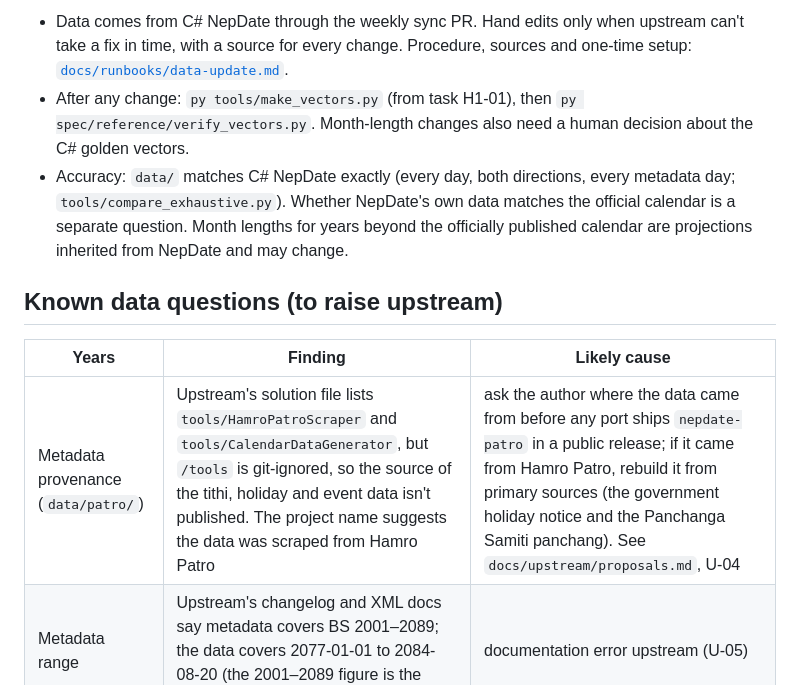
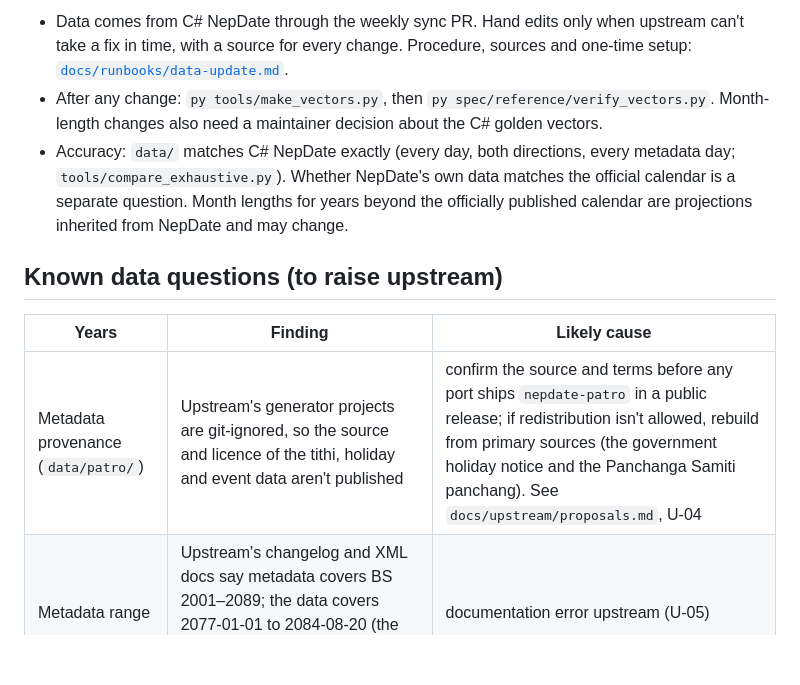
Before and after one commit to sanamhub/nepdate, a Markdown page: data/README.md, the part around the change. Rendered like a GitHub page; blank space fills up the shorter version.

Commit message:
docs: state the metadata provenance question without speculation

```diff
--- a/data/README.md
+++ b/data/README.md
@@ -15,8 +15,8 @@ Rules:
 - Data comes from C# NepDate through the weekly sync PR. Hand edits only when upstream can't
   take a fix in time, with a source for every change. Procedure, sources and one-time setup:
   [`docs/runbooks/data-update.md`](https://github.com/sanamhub/nepdate/blob/main/docs/runbooks/data-update.md).
-- After any change: `py tools/make_vectors.py` (from task H1-01), then `py spec/reference/verify_vectors.py`.
-  Month-length changes also need a human decision about the C# golden vectors.
+- After any change: `py tools/make_vectors.py`, then `py spec/reference/verify_vectors.py`.
+  Month-length changes also need a maintainer decision about the C# golden vectors.
 - Accuracy: `data/` matches C# NepDate exactly (every day, both directions, every metadata day;
   `tools/compare_exhaustive.py`). Whether NepDate's own data matches the official calendar is a
   separate question. Month lengths for years beyond the officially published calendar are
@@ -26,7 +26,7 @@ Rules:
 
 | Years | Finding | Likely cause |
 |---|---|---|
-| Metadata provenance (`data/patro/`) | Upstream's solution file lists `tools/HamroPatroScraper` and `tools/CalendarDataGenerator`, but `/tools` is git-ignored, so the source of the tithi, holiday and event data isn't published. The project name suggests the data was scraped from Hamro Patro | ask the author where the data came from before any port ships `nepdate-patro` in a public release; if it came from Hamro Patro, rebuild it from primary sources (the government holiday notice and the Panchanga Samiti panchang). See `docs/upstream/proposals.md`, U-04 |
+| Metadata provenance (`data/patro/`) | Upstream's generator projects are git-ignored, so the source and licence of the tithi, holiday and event data aren't published | confirm the source and terms before any port ships `nepdate-patro` in a public release; if redistribution isn't allowed, rebuild from primary sources (the government holiday notice and the Panchanga Samiti panchang). See `docs/upstream/proposals.md`, U-04 |
 | Metadata range | Upstream's changelog and XML docs say metadata covers BS 2001–2089; the data covers 2077-01-01 to 2084-08-20 (the 2001–2089 figure is the range of its offset table) | documentation error upstream (U-05) |
 | BS 2084 New Year name | The 1 Baishakh 2084 event reads "नयाँ वर्ष २०८३" / "New Year 2083". Upstream's generated `CalendarStrings.cs` has one pool entry for that name (index 722) and `EventData.cs` points both 2083-01-01 and 2084-01-01 at it | copied in upstream's data source or generator, which is not published (U-04). Fix upstream in the source and regenerate (U-08); `tools/data_sanity.py` flags it as `new-year-name` |
 | Tithi `*` / "(K)" | 152 tithi days in BS 2078–2081 have names ending in `*` (np) and " (K)" (en). Nothing upstream defines the mark, and it does not match skipped or repeated tithis in the data | from upstream's unpublished data source (U-04). Ask what it means (U-09); ports show the name unchanged |
```
Also changed, not shown: docs/upstream/proposals.md (+8 -12 lines).
